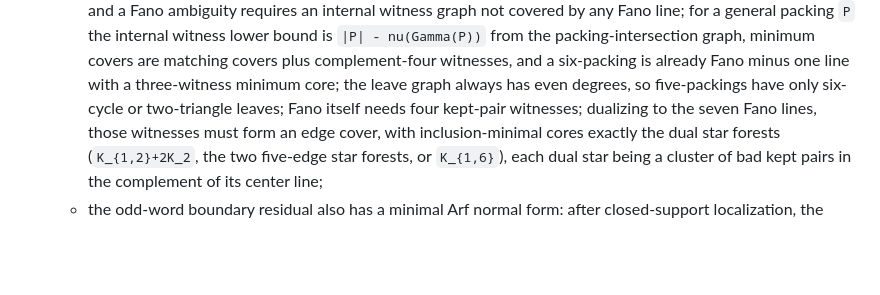
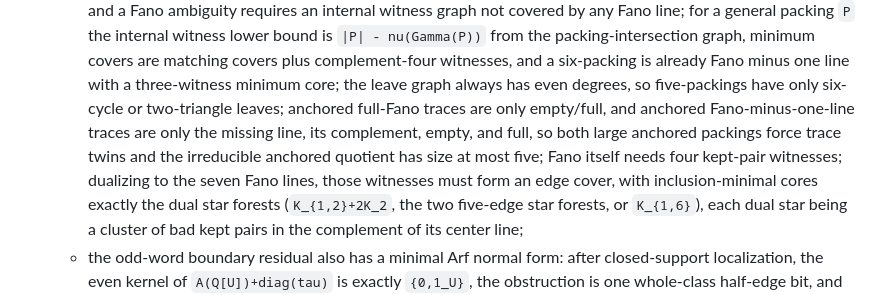
Before and after one commit to Arthur742Ramos/RegularInducedSubgraph, a Markdown page: notes/last-gap-proof-roadmap.md, the part around the change. Rendered like a GitHub page; blank space fills up the shorter version.

Commit message:
Update last-gap Fano trace roadmap
Co-authored-by: Copilot <223556219+Copilot@users.noreply.github.com>

```diff
--- a/notes/last-gap-proof-roadmap.md
+++ b/notes/last-gap-proof-roadmap.md
@@ -1759,7 +1759,11 @@ What remains justified after audit is:
       `|P| - nu(Gamma(P))` from the packing-intersection graph, minimum covers are matching covers plus
       complement-four witnesses, and a six-packing is already Fano minus one line with a three-witness
       minimum core; the leave graph always has even degrees, so five-packings have only six-cycle or
-      two-triangle leaves; Fano itself needs four kept-pair witnesses; dualizing to the seven Fano
+      two-triangle leaves; anchored full-Fano traces are only empty/full, and anchored
+      Fano-minus-one-line traces are only the missing line, its complement, empty, and full, so both
+      large anchored packings force trace twins and the irreducible anchored quotient has size at most
+      five; Fano itself
+      needs four kept-pair witnesses; dualizing to the seven Fano
       lines, those witnesses must form an edge cover, with inclusion-minimal cores exactly the dual
       star forests (`K_{1,2}+2K_2`, the two five-edge star forests, or `K_{1,6}`), each dual star being
       a cluster of bad kept pairs in the complement of its center line;
```
